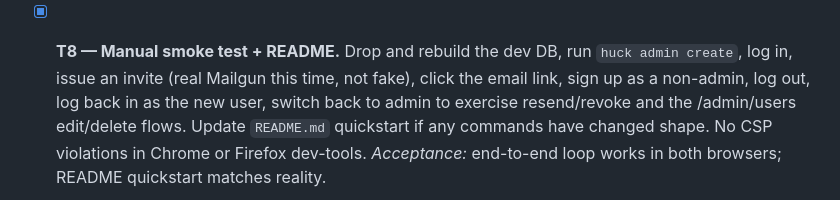
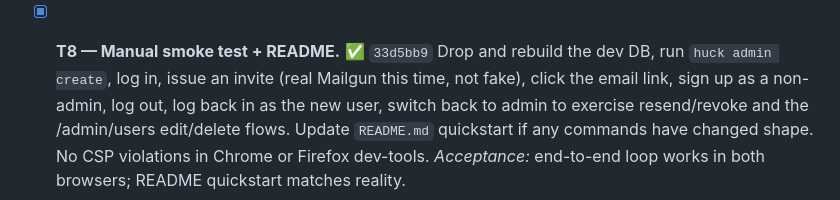
Before and after one commit to mdhender/huck, a Markdown page: docs/sprint-2.md, the part around the change. Rendered like a GitHub page.

Commit message:
docs(sprint-2): mark T8 complete with SHA
Co-Authored-By: Claude Opus 4.7 (1M context) <noreply@anthropic.com>

```diff
--- a/docs/sprint-2.md
+++ b/docs/sprint-2.md
@@ -247,7 +247,7 @@ pass and a commit lands on `main`.
   *Acceptance:* `go test ./internal/server/...` passes; admin can
   walk the four operations against another user.
 
-- [x] **T8 — Manual smoke test + README.**
+- [x] **T8 — Manual smoke test + README.** ✅ `33d5bb9`
   Drop and rebuild the dev DB, run `huck admin create`, log in, issue
   an invite (real Mailgun this time, not fake), click the email link,
   sign up as a non-admin, log out, log back in as the new user,
```
